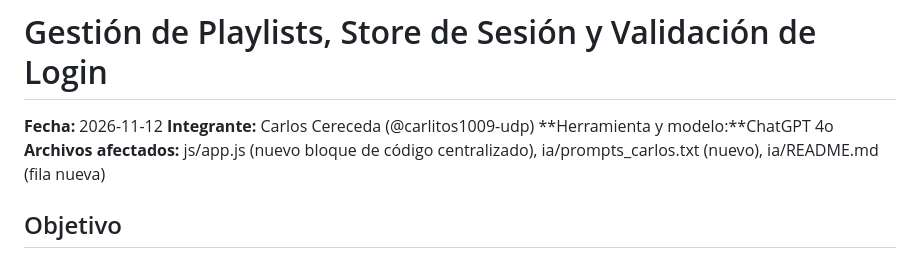
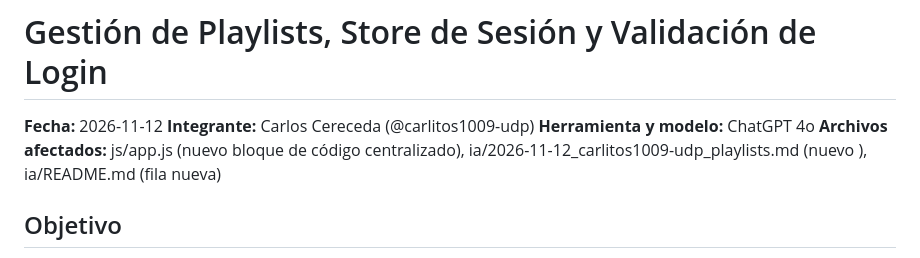
Before and after one commit to mvtiasfelipe69/Ares_Totoless, a Markdown page: ia/ia/2026-11-12_carlitos1009-udp_playlists.md, the part around the change. Rendered like a GitHub page.

Commit message:
corrección pequeña
cambios en "archivos afectados"

```diff
--- a/ia/ia/2026-11-12_carlitos1009-udp_playlists.md
+++ b/ia/ia/2026-11-12_carlitos1009-udp_playlists.md
@@ -1,8 +1,8 @@
 # Gestión de Playlists, Store de Sesión y Validación de Login
 **Fecha:** 2026-11-12
 **Integrante:** Carlos Cereceda (@carlitos1009-udp)
-**Herramienta y modelo:**ChatGPT 4o
-**Archivos afectados:** js/app.js (nuevo bloque de código centralizado), ia/prompts_carlos.txt (nuevo), ia/README.md (fila nueva)
+**Herramienta y modelo:** ChatGPT 4o
+**Archivos afectados:** js/app.js (nuevo bloque de código centralizado), ia/2026-11-12_carlitos1009-udp_playlists.md (nuevo ), ia/README.md (fila nueva)
 
 ## Objetivo
 Centralizar en `js/app.js` la lógica de sesión del usuario utilizando `localStorage` y un store global (`sessionStore`), implementar validación de correo mediante expresiones regulares (Regex) en el formulario de login, y desarrollar el CRUD completo (Crear, Leer, Editar, Eliminar y Agregar Canciones) para la gestión de playlists inyectando HTML dinámico y manejando eventos mediante Event Delegation.
```
